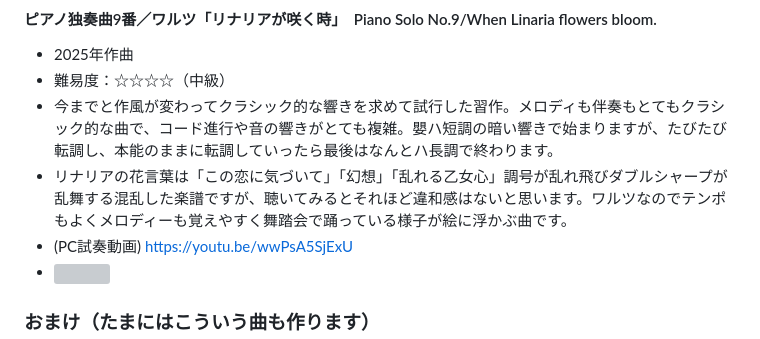
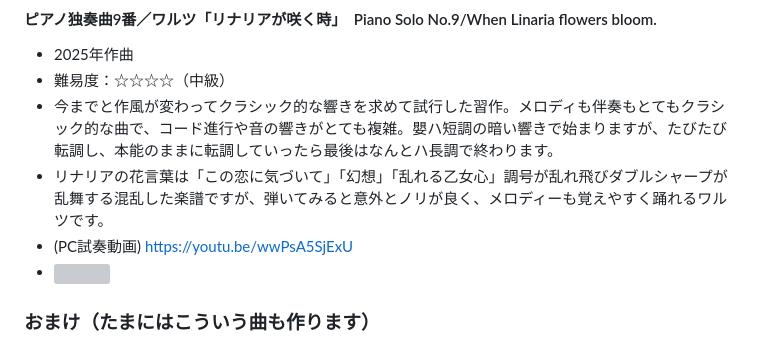
Before and after one commit to misuz/sheetmusic, a Markdown page: README.md, the part around the change. GitHub-like rendering; grey boxes are pictures that could not be loaded.

```diff
--- a/README.md
+++ b/README.md
@@ -92,7 +92,7 @@
 - 2025年作曲
 - 難易度：☆☆☆☆（中級）
 - 今までと作風が変わってクラシック的な響きを求めて試行した習作。メロディも伴奏もとてもクラシック的な曲で、コード進行や音の響きがとても複雑。嬰ハ短調の暗い響きで始まりますが、たびたび転調し、本能のままに転調していったら最後はなんとハ長調で終わります。
-- リナリアの花言葉は「この恋に気づいて」「幻想」「乱れる乙女心」調号が乱れ飛びダブルシャープが乱舞する混乱した楽譜ですが、聴いてみるとそれほど違和感はないと思います。ワルツなのでテンポもよくメロディーも覚えやすく舞踏会で踊っている様子が絵に浮かぶ曲です。
+- リナリアの花言葉は「この恋に気づいて」「幻想」「乱れる乙女心」調号が乱れ飛びダブルシャープが乱舞する混乱した楽譜ですが、弾いてみると意外とノリが良く、メロディーも覚えやすく踊れるワルツです。
 - (PC試奏動画) https://youtu.be/wwPsA5SjExU
 - <img src="linaria.png" width="500px">
 
```
